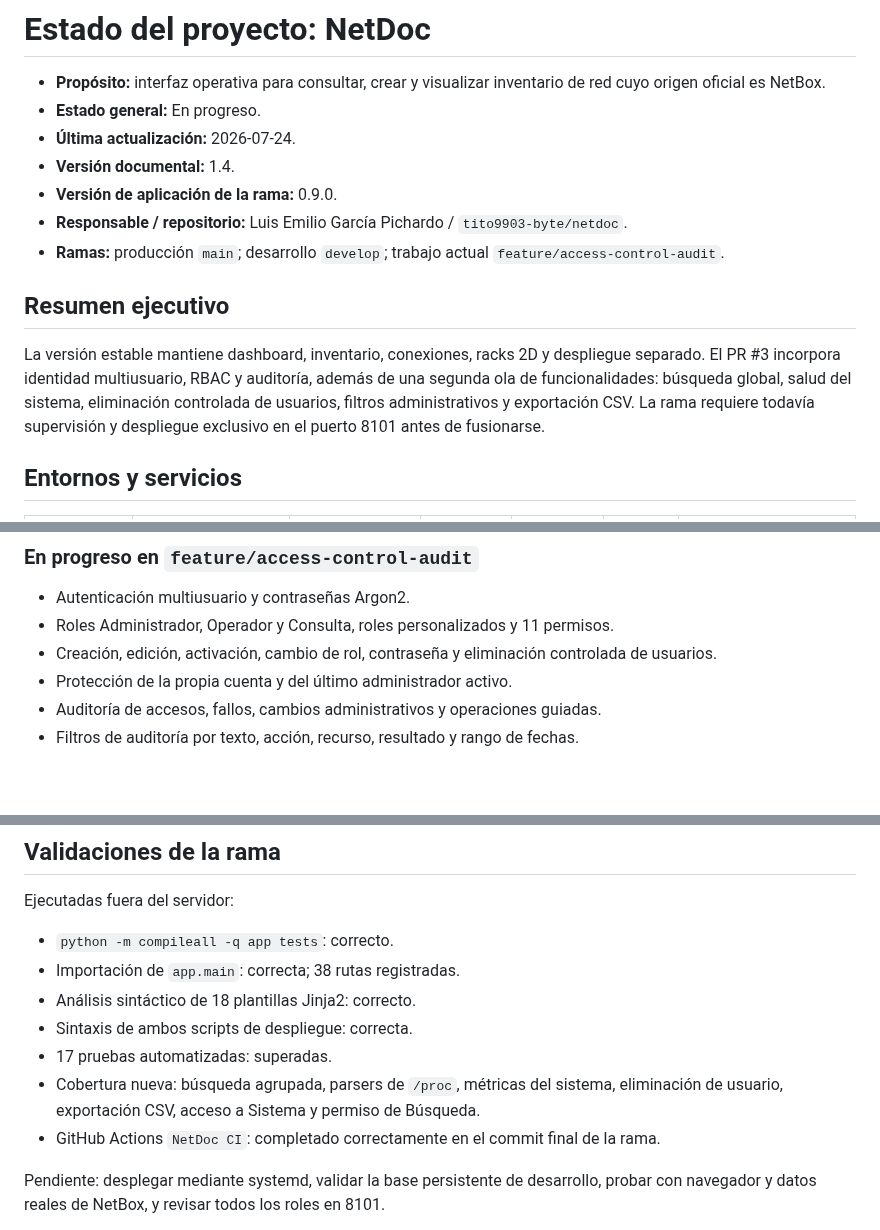
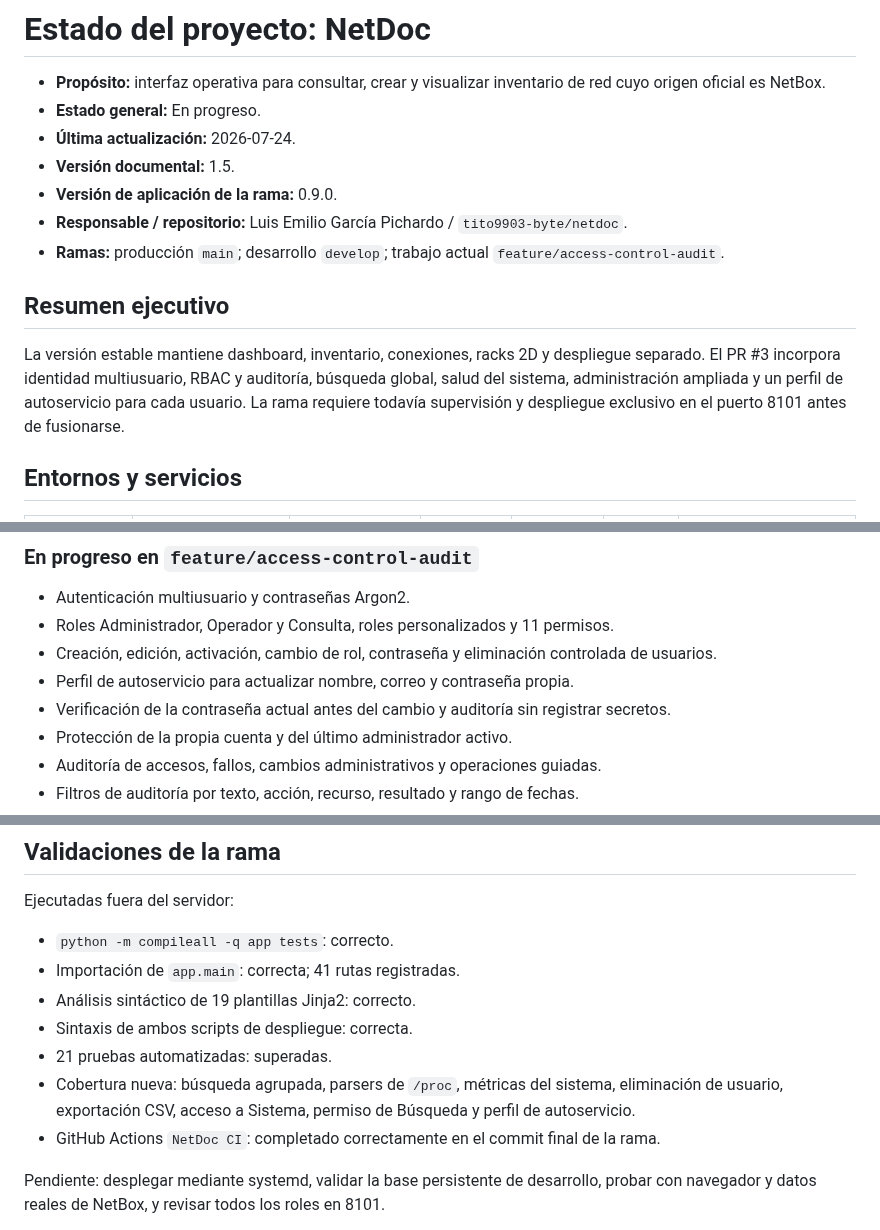
Before and after one commit to tito9903-byte/netdoc, a Markdown page: docs/PROJECT_STATUS.md, 3 parts joined by grey strips. Drawn GitHub-style; blank space fills up the shorter version.

Commit message:
docs: record self-service profile progress

```diff
--- a/docs/PROJECT_STATUS.md
+++ b/docs/PROJECT_STATUS.md
@@ -3,14 +3,14 @@
 - **Propósito:** interfaz operativa para consultar, crear y visualizar inventario de red cuyo origen oficial es NetBox.
 - **Estado general:** En progreso.
 - **Última actualización:** 2026-07-24.
-- **Versión documental:** 1.4.
+- **Versión documental:** 1.5.
 - **Versión de aplicación de la rama:** 0.9.0.
 - **Responsable / repositorio:** Luis Emilio García Pichardo / `tito9903-byte/netdoc`.
 - **Ramas:** producción `main`; desarrollo `develop`; trabajo actual `feature/access-control-audit`.
 
 ## Resumen ejecutivo
 
-La versión estable mantiene dashboard, inventario, conexiones, racks 2D y despliegue separado. El PR #3 incorpora identidad multiusuario, RBAC y auditoría, además de una segunda ola de funcionalidades: búsqueda global, salud del sistema, eliminación controlada de usuarios, filtros administrativos y exportación CSV. La rama requiere todavía supervisión y despliegue exclusivo en el puerto 8101 antes de fusionarse.
+La versión estable mantiene dashboard, inventario, conexiones, racks 2D y despliegue separado. El PR #3 incorpora identidad multiusuario, RBAC y auditoría, búsqueda global, salud del sistema, administración ampliada y un perfil de autoservicio para cada usuario. La rama requiere todavía supervisión y despliegue exclusivo en el puerto 8101 antes de fusionarse.
 
 ## Entornos y servicios
 
@@ -43,6 +43,8 @@ Dashboard, dispositivos e interfaces, filtros y paginación, creación guiada de
 - Autenticación multiusuario y contraseñas Argon2.
 - Roles Administrador, Operador y Consulta, roles personalizados y 11 permisos.
 - Creación, edición, activación, cambio de rol, contraseña y eliminación controlada de usuarios.
+- Perfil de autoservicio para actualizar nombre, correo y contraseña propia.
+- Verificación de la contraseña actual antes del cambio y auditoría sin registrar secretos.
 - Protección de la propia cuenta y del último administrador activo.
 - Auditoría de accesos, fallos, cambios administrativos y operaciones guiadas.
 - Filtros de auditoría por texto, acción, recurso, resultado y rango de fechas.
@@ -61,11 +63,11 @@ Migraciones Alembic, respaldo/retención de auditoría, bloqueo por intentos fal
 Ejecutadas fuera del servidor:
 
 - `python -m compileall -q app tests`: correcto.
-- Importación de `app.main`: correcta; 38 rutas registradas.
-- Análisis sintáctico de 18 plantillas Jinja2: correcto.
+- Importación de `app.main`: correcta; 41 rutas registradas.
+- Análisis sintáctico de 19 plantillas Jinja2: correcto.
 - Sintaxis de ambos scripts de despliegue: correcta.
-- 17 pruebas automatizadas: superadas.
-- Cobertura nueva: búsqueda agrupada, parsers de `/proc`, métricas del sistema, eliminación de usuario, exportación CSV, acceso a Sistema y permiso de Búsqueda.
+- 21 pruebas automatizadas: superadas.
+- Cobertura nueva: búsqueda agrupada, parsers de `/proc`, métricas del sistema, eliminación de usuario, exportación CSV, acceso a Sistema, permiso de Búsqueda y perfil de autoservicio.
 - GitHub Actions `NetDoc CI`: completado correctamente en el commit final de la rama.
 
 Pendiente: desplegar mediante systemd, validar la base persistente de desarrollo, probar con navegador y datos reales de NetBox, y revisar todos los roles en 8101.
```
